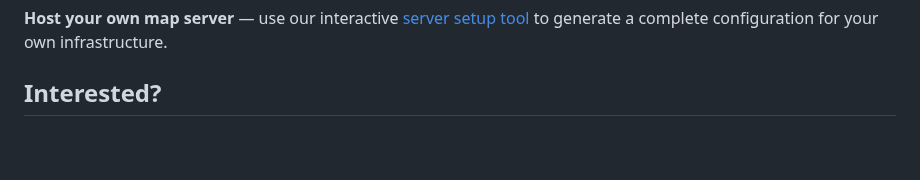
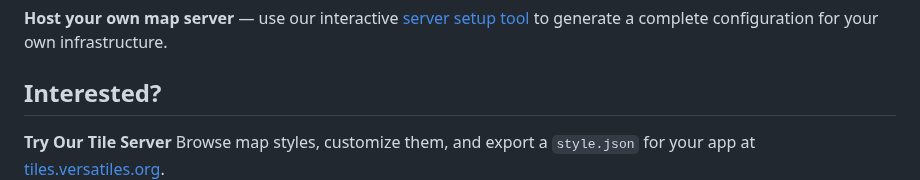
Before and after one commit to versatiles-org/versatiles-org.github.io, a Markdown page: docs/index.md, the part around the change. Rendered like a GitHub page; blank space fills up the shorter version.

Commit message:
fix: add "Try Our Tile Server" section with instructions for browsing and customizing map styles

```diff
--- a/docs/index.md
+++ b/docs/index.md
@@ -83,6 +83,10 @@ VersaTiles is a free and open alternative to commercial map services like Google
 
 <div id="interested">
 <div class="interest-card">
+<strong>Try Our Tile Server</strong>
+<span>Browse map styles, customize them, and export a <code>style.json</code> for your app at <a href="https://tiles.versatiles.org/">tiles.versatiles.org</a>.</span>
+</div>
+<div class="interest-card">
 <strong>Get Started</strong>
 <span>Read our <a href="https://docs.versatiles.org/basics/versatiles.html">introduction</a> and explore the full <a href="https://docs.versatiles.org">documentation</a> to learn how VersaTiles works.</span>
 </div>
```
